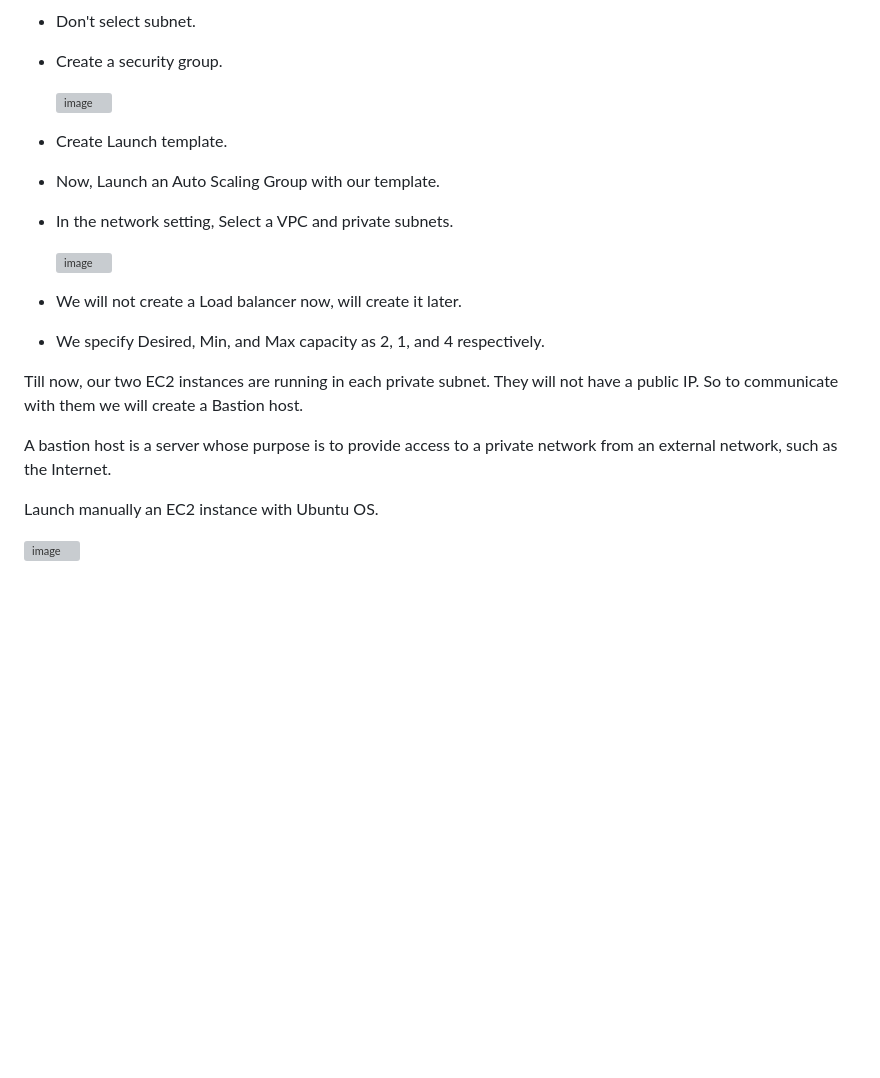
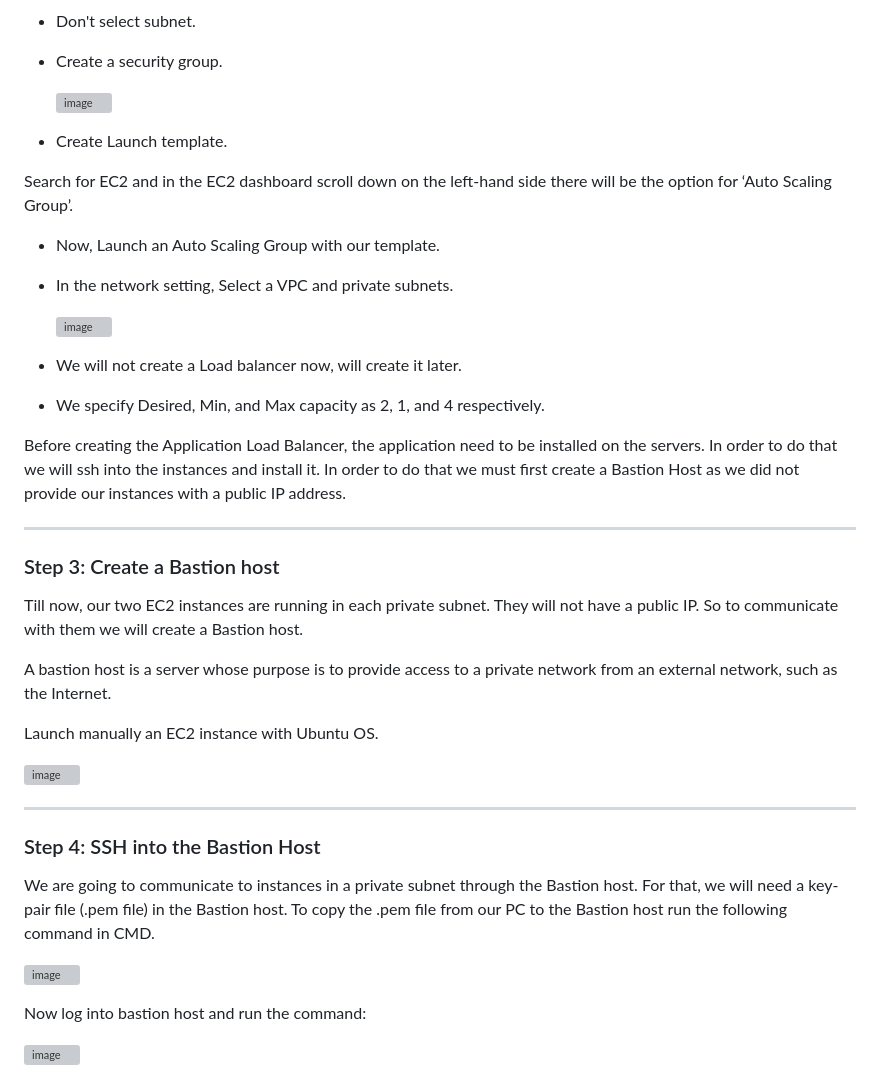
Before and after one commit to Coder-Rushabh/VPC-with-Public-Private-Subnet, a Markdown page: README.md, the part around one of its changes. GitHub-like rendering; blank space fills up the shorter version; grey boxes are pictures that could not be loaded.

```diff
--- a/README.md
+++ b/README.md
@@ -48,6 +48,8 @@ Before creating an Auto Scaling Group, we need to create a Launch Template.
   ![image](https://github.com/Coder-Rushabh/VPC-with-Public-Private-Subnet/assets/47267236/e07714f7-4d54-4a69-a8d4-f5e1c99a599a)
 
 - Create Launch template.
+
+Search for EC2 and in the EC2 dashboard scroll down on the left-hand side there will be the option for ‘Auto Scaling Group’.
 - Now, Launch an Auto Scaling Group with our template.
 - In the network setting, Select a VPC and private subnets.
 
@@ -56,6 +58,13 @@ Before creating an Auto Scaling Group, we need to create a Launch Template.
 - We will not create a Load balancer now, will create it later.
 - We specify Desired, Min, and Max capacity as 2, 1, and 4 respectively.
 
+Before creating the Application Load Balancer, the application need to be installed on the servers. In order to do that we will ssh into the instances and install it.
+In order to do that we must first create a Bastion Host as we did not provide our instances with a public IP address.
+
+<hr>
+
+### Step 3: Create a Bastion host
+
 Till now, our two EC2 instances are running in each private subnet. They will not have a public IP. So to communicate with them we will create a Bastion host.
 
 A bastion host is a server whose purpose is to provide access to a private network from an external network, such as the Internet.
@@ -63,3 +72,18 @@ A bastion host is a server whose purpose is to provide access to a private netwo
 Launch manually an EC2 instance with Ubuntu OS.
 
 ![image](https://github.com/Coder-Rushabh/VPC-with-Public-Private-Subnet/assets/47267236/ee9ce5a4-e1bf-4c84-838c-bc0c7c5d8618)
+
+<hr>
+
+### Step 4: SSH into the Bastion Host
+
+We are going to communicate to instances in a private subnet through the Bastion host. For that, we will need a key-pair file (.pem file) in the Bastion host.
+To copy the .pem file from our PC to the Bastion host run the following command in CMD.
+
+![image](https://github.com/Coder-Rushabh/VPC-with-Public-Private-Subnet/assets/47267236/4ba9da7e-3b35-4e12-b801-fa971d07f82f)
+
+
+Now log into bastion host and run the command:
+
+![image](https://github.com/Coder-Rushabh/VPC-with-Public-Private-Subnet/assets/47267236/31d00bfe-88b1-4d49-8905-82a951cab7ae)
+
```
Also changed, not shown: other parts of README.md (+48 -0 lines).
